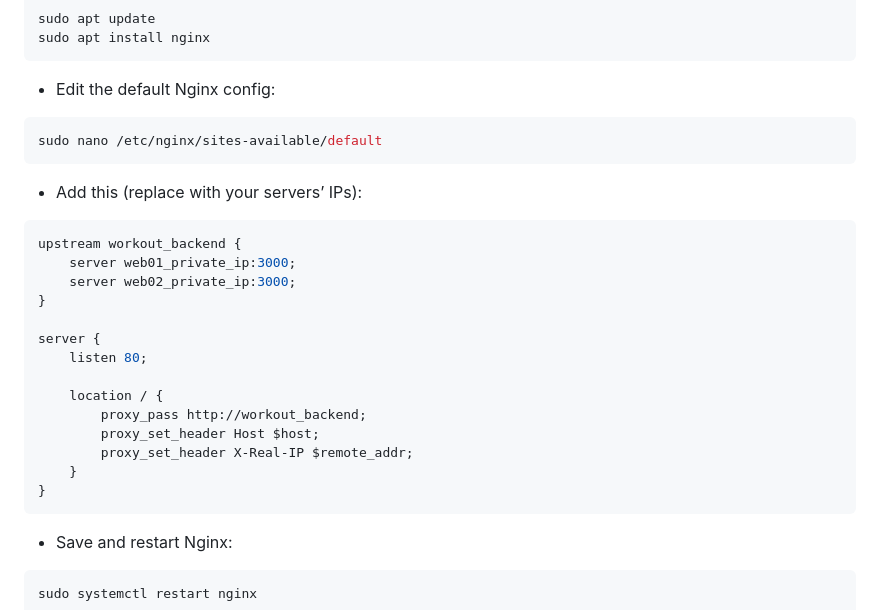
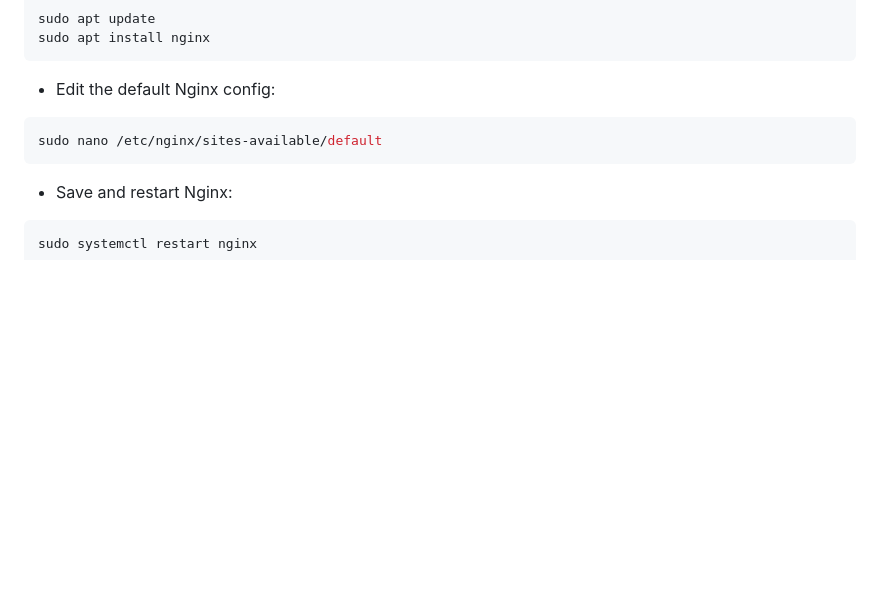
Before and after one commit to c-hirwa/AI-Workout-Planner, a Markdown page: README.md, the part around the change. Rendered like a GitHub page; blank space fills up the shorter version.

````diff
--- a/README.md
+++ b/README.md
@@ -81,23 +81,6 @@ sudo apt install nginx
 ```bash
 sudo nano /etc/nginx/sites-available/default
 ```
-- Add this (replace with your servers’ IPs):
-```nginx
-upstream workout_backend {
-    server web01_private_ip:3000;
-    server web02_private_ip:3000;
-}
-
-server {
-    listen 80;
-
-    location / {
-        proxy_pass http://workout_backend;
-        proxy_set_header Host $host;
-        proxy_set_header X-Real-IP $remote_addr;
-    }
-}
-```
 - Save and restart Nginx:
 ```bash
 sudo systemctl restart nginx
````
